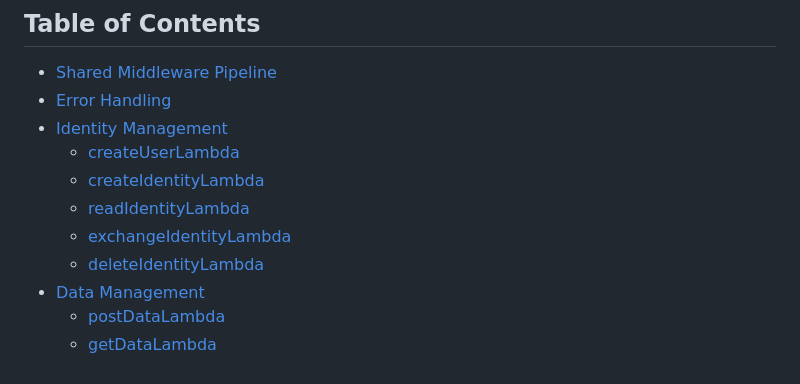
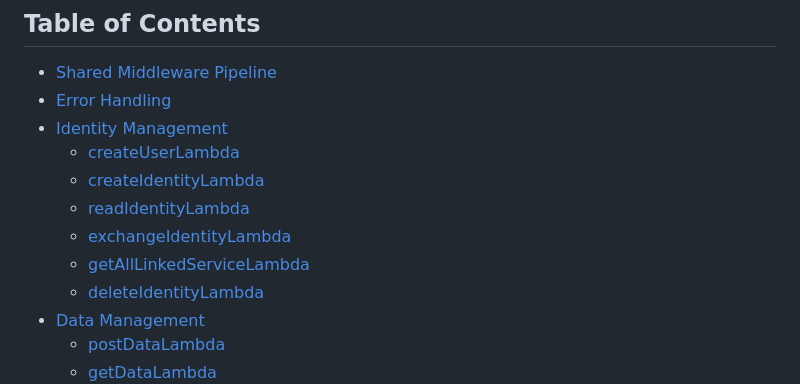
Before and after one commit to govuk-once/user-data-platform, a Markdown page: docs/lambda-flow-diagrams.md, the part around one of its changes. Rendered like a GitHub page.

Commit message:
chore: update lambda flow diagrams

```diff
--- a/docs/lambda-flow-diagrams.md
+++ b/docs/lambda-flow-diagrams.md
@@ -11,6 +11,7 @@ Visual documentation of the business logic, validation, decision trees, and erro
   - [createIdentityLambda](#createidentitylambda)
   - [readIdentityLambda](#readidentitylambda)
   - [exchangeIdentityLambda](#exchangeidentitylambda)
+  - [getAllLinkedServiceLambda](#getalllinkedservicelambda)
   - [deleteIdentityLambda](#deleteidentitylambda)
 - [Data Management](#data-management)
   - [postDataLambda](#postdatalambda)
```
Also changed, not shown: other parts of docs/lambda-flow-diagrams.md (+50 -0 lines).
